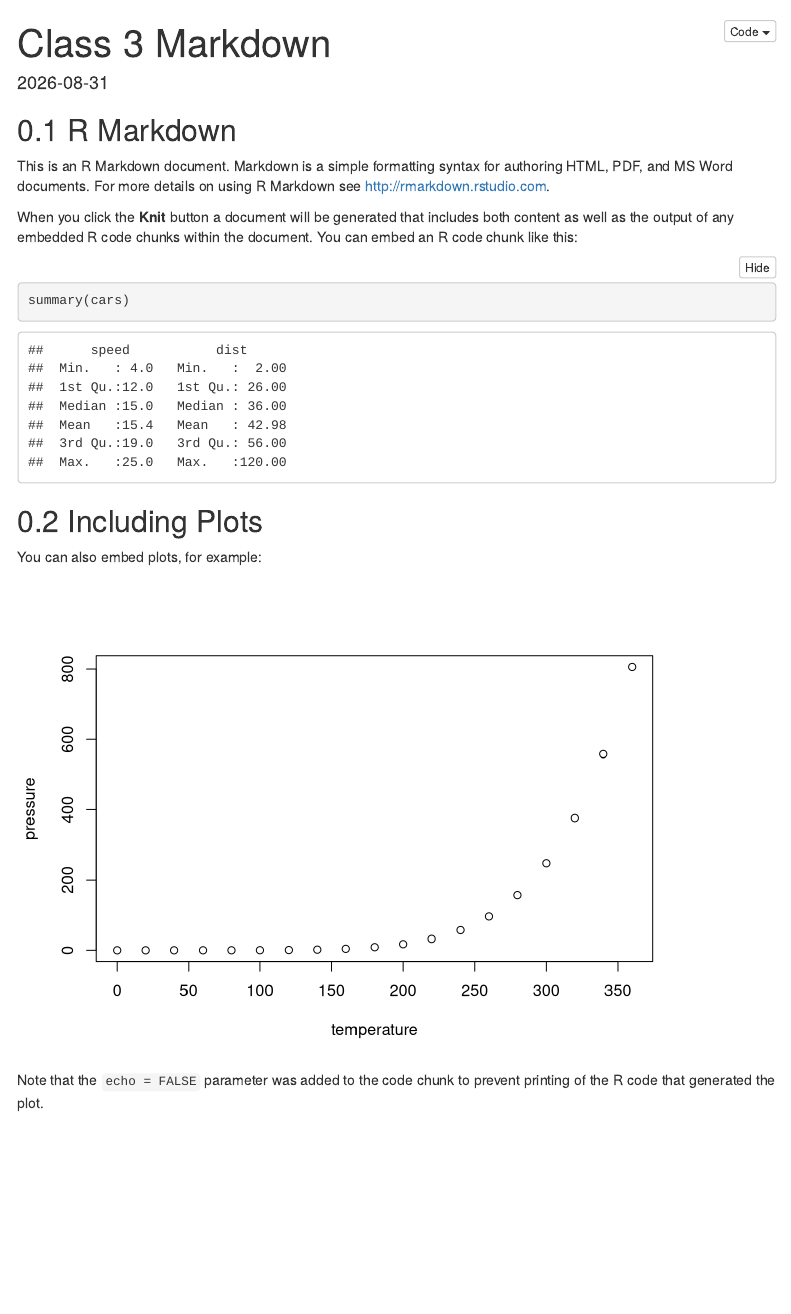
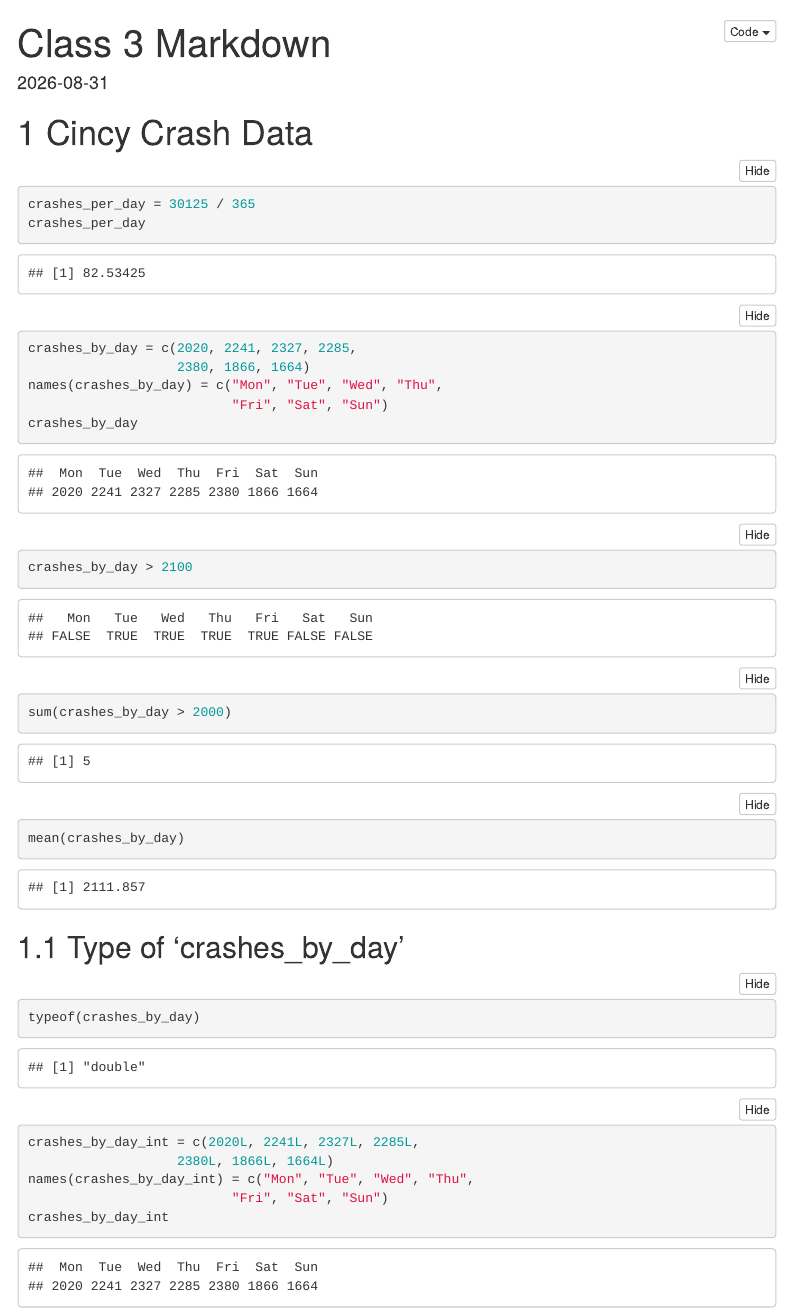
Before and after one commit to greysonnicholl/business_intelligence, an R Markdown document (Markdown/03_r_basics.Rmd): the page in a window 1100 px wide, from its top. Rendered offline with R 4.5, knitr and Pandoc, with nearby package versions; menus at the side of the page are left out.

Commit message:
Update 03_r_basics.Rmd

````diff
--- a/Markdown/03_r_basics.Rmd
+++ b/Markdown/03_r_basics.Rmd
@@ -14,22 +14,28 @@
 knitr::opts_chunk$set(echo = TRUE)
 ```
 
-## R Markdown
+# Cincy Crash Data
 
-This is an R Markdown document. Markdown is a simple formatting syntax for authoring HTML, PDF, and MS Word documents. For more details on using R Markdown see <http://rmarkdown.rstudio.com>.
+```{r cincy_crashes}
+crashes_per_day = 30125 / 365
+crashes_per_day
+crashes_by_day = c(2020, 2241, 2327, 2285,
+                   2380, 1866, 1664)
+names(crashes_by_day) = c("Mon", "Tue", "Wed", "Thu",
+                          "Fri", "Sat", "Sun")
+crashes_by_day
+crashes_by_day > 2100
+sum(crashes_by_day > 2000)
+mean(crashes_by_day)
+```
+## Type of 'crashes_by_day'
 
-When you click the **Knit** button a document will be generated that includes both content as well as the output of any embedded R code chunks within the document. You can embed an R code chunk like this:
+```{r typeof_vec}
+typeof(crashes_by_day)
+crashes_by_day_int = c(2020L, 2241L, 2327L, 2285L,
+                   2380L, 1866L, 1664L)
+names(crashes_by_day_int) = c("Mon", "Tue", "Wed", "Thu",
+                          "Fri", "Sat", "Sun")
+crashes_by_day_int
 
-```{r cars}
-summary(cars)
 ```
-
-## Including Plots
-
-You can also embed plots, for example:
-
-```{r pressure, echo=FALSE}
-plot(pressure)
-```
-
-Note that the `echo = FALSE` parameter was added to the code chunk to prevent printing of the R code that generated the plot.
````
